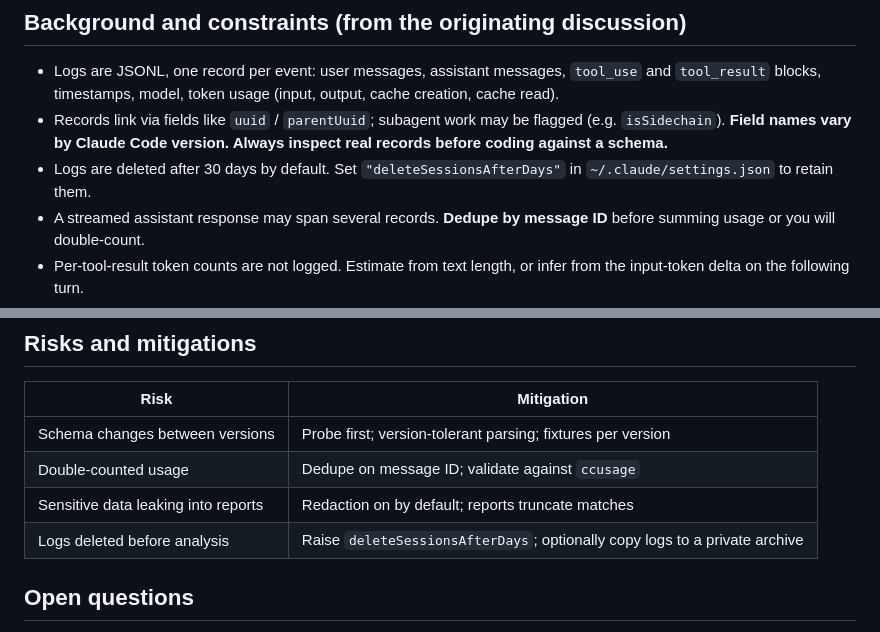
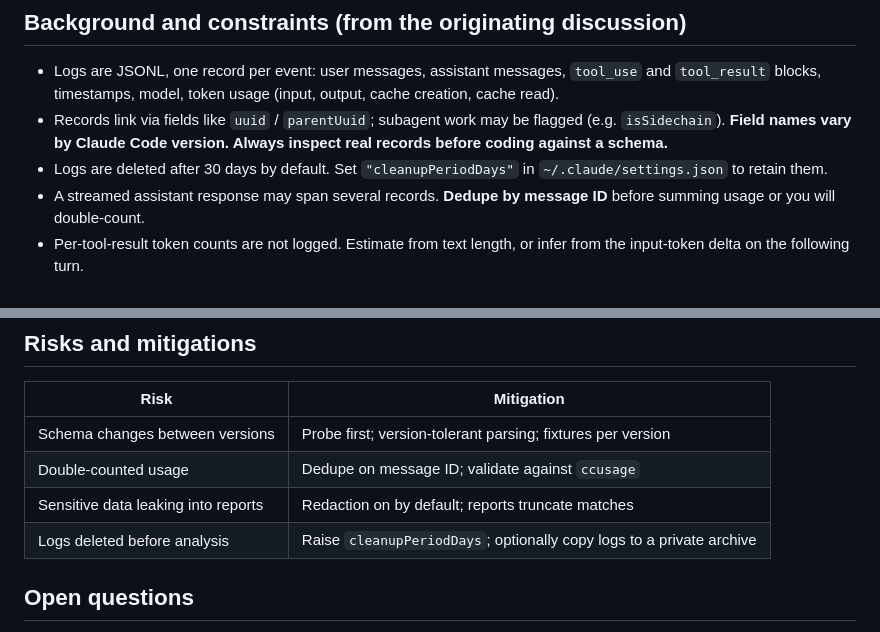
Before and after one commit to ChuckHahm/claude-log-analyzer, a Markdown page: PLAN.md, 2 parts joined by grey strips. GitHub-like rendering.

Commit message:
Fix retention setting name: cleanupPeriodDays
Co-Authored-By: Claude Sonnet 5.5 <noreply@anthropic.com>

```diff
--- a/PLAN.md
+++ b/PLAN.md
@@ -10,7 +10,7 @@ Build a local tool that reads Claude Code session logs (`~/.claude/projects/<pro
 ## Background and constraints (from the originating discussion)
 - Logs are JSONL, one record per event: user messages, assistant messages, `tool_use` and `tool_result` blocks, timestamps, model, token usage (input, output, cache creation, cache read).
 - Records link via fields like `uuid` / `parentUuid`; subagent work may be flagged (e.g. `isSidechain`). **Field names vary by Claude Code version. Always inspect real records before coding against a schema.**
-- Logs are deleted after 30 days by default. Set `"deleteSessionsAfterDays"` in `~/.claude/settings.json` to retain them.
+- Logs are deleted after 30 days by default. Set `"cleanupPeriodDays"` in `~/.claude/settings.json` to retain them.
 - A streamed assistant response may span several records. **Dedupe by message ID** before summing usage or you will double-count.
 - Per-tool-result token counts are not logged. Estimate from text length, or infer from the input-token delta on the following turn.
 - Logs are NOT a complete record of API traffic. They omit the system prompt, full tool schemas, auto-loaded context, hook/permission details, and telemetry. For wire-level truth use a logging proxy via `ANTHROPIC_BASE_URL`.
@@ -68,7 +68,7 @@ Stack: Python 3.11+, pandas, `jq` for ad-hoc inspection. Optional: matplotlib fo
 | Schema changes between versions | Probe first; version-tolerant parsing; fixtures per version |
 | Double-counted usage | Dedupe on message ID; validate against `ccusage` |
 | Sensitive data leaking into reports | Redaction on by default; reports truncate matches |
-| Logs deleted before analysis | Raise `deleteSessionsAfterDays`; optionally copy logs to a private archive |
+| Logs deleted before analysis | Raise `cleanupPeriodDays`; optionally copy logs to a private archive |
 
 ## Open questions
 - Which Claude Code versions are present in the existing logs?
```
Also changed, not shown: docs/schema-notes.md (+1 -1 lines), 1 other file.
